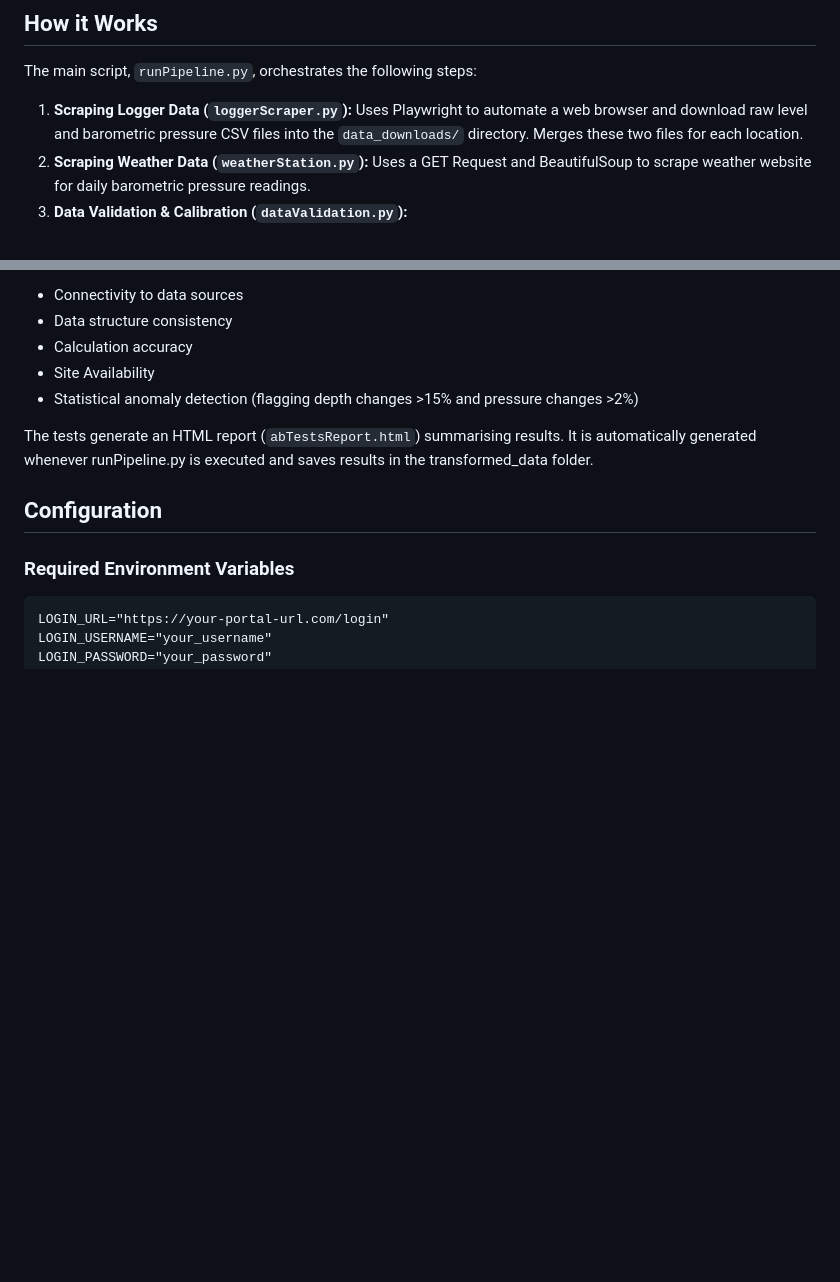
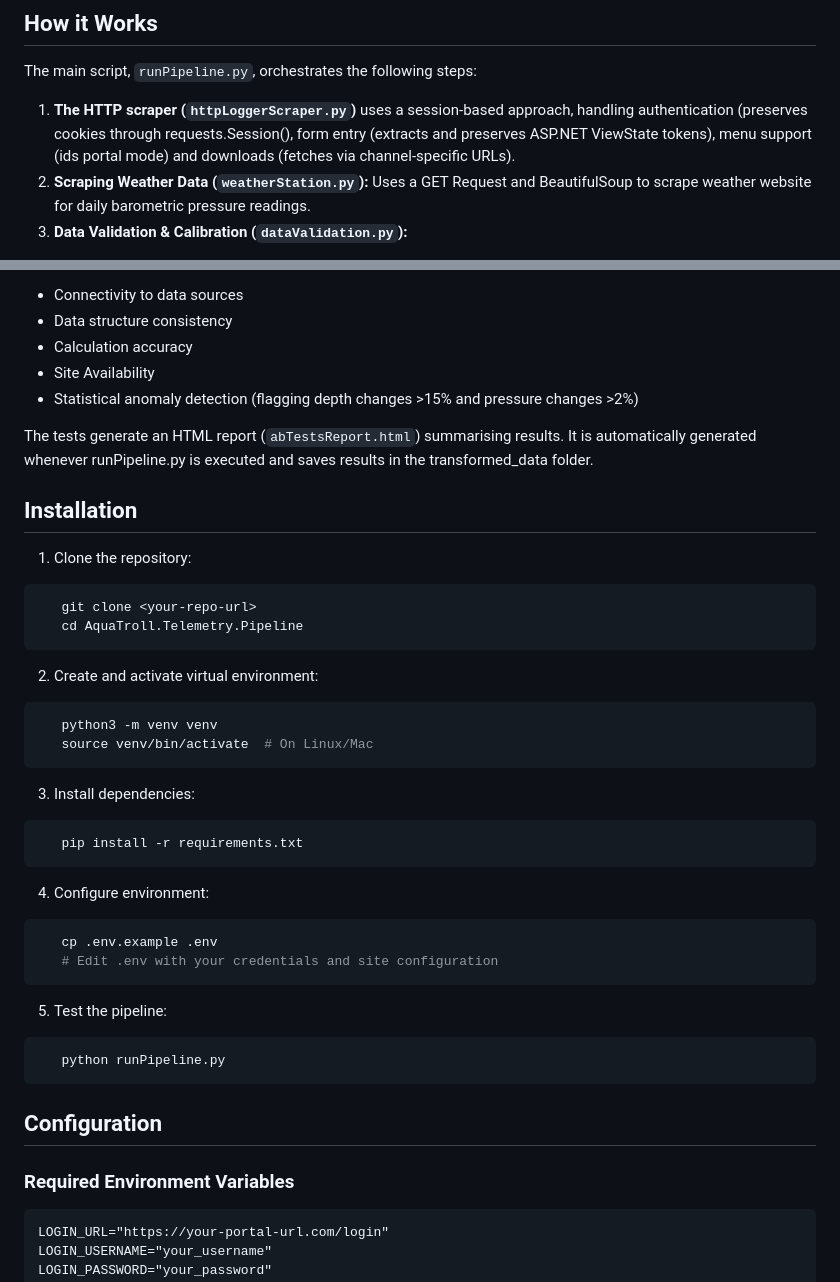
Before and after one commit to muttaphilly/AquaTroll.Telemetry.Pipeline, a Markdown page: README.md, 2 parts joined by grey strips. GitHub-like rendering; blank space fills up the shorter version.

Commit message:
Update README.md
add new http logic and install 101

````diff
--- a/README.md
+++ b/README.md
@@ -29,7 +29,7 @@ This project links Maxy’s hardware with a software system that automates key p
 
 ## How it Works
 The main script, `runPipeline.py`, orchestrates the following steps:
-1. **Scraping Logger Data (`loggerScraper.py`):** Uses Playwright to automate a web browser and download raw level and barometric pressure CSV files into the `data_downloads/` directory. Merges these two files for each location.
+1. **The HTTP scraper (`httpLoggerScraper.py`)** uses a session-based approach, handling authentication (preserves cookies through requests.Session(), form entry (extracts and preserves ASP.NET ViewState tokens), menu support (ids portal mode) and downloads (fetches via channel-specific URLs).
 2. **Scraping Weather Data (`weatherStation.py`):** Uses a GET Request and BeautifulSoup to scrape weather website for daily barometric pressure readings.
 3. **Data Validation & Calibration (`dataValidation.py`):**
 * Reads CSVs from `data_downloads/`.
@@ -57,6 +57,36 @@ To maintain data integrity, the project includes A/B tests implemented in `tests
 - Statistical anomaly detection (flagging depth changes >15% and pressure changes >2%)
 
 The tests generate an HTML report (`abTestsReport.html`) summarising results. It is automatically generated whenever runPipeline.py is executed and saves results in the transformed_data folder.
+
+## Installation
+
+1. Clone the repository:
+```bash
+   git clone <your-repo-url>
+   cd AquaTroll.Telemetry.Pipeline
+```
+
+2. Create and activate virtual environment:
+```bash
+   python3 -m venv venv
+   source venv/bin/activate  # On Linux/Mac
+```
+
+3. Install dependencies:
+```bash
+   pip install -r requirements.txt
+```
+
+4. Configure environment:
+```bash
+   cp .env.example .env
+   # Edit .env with your credentials and site configuration
+```
+
+5. Test the pipeline:
+```bash
+   python runPipeline.py
+```
 
 ## Configuration
   ### Required Environment Variables
````
